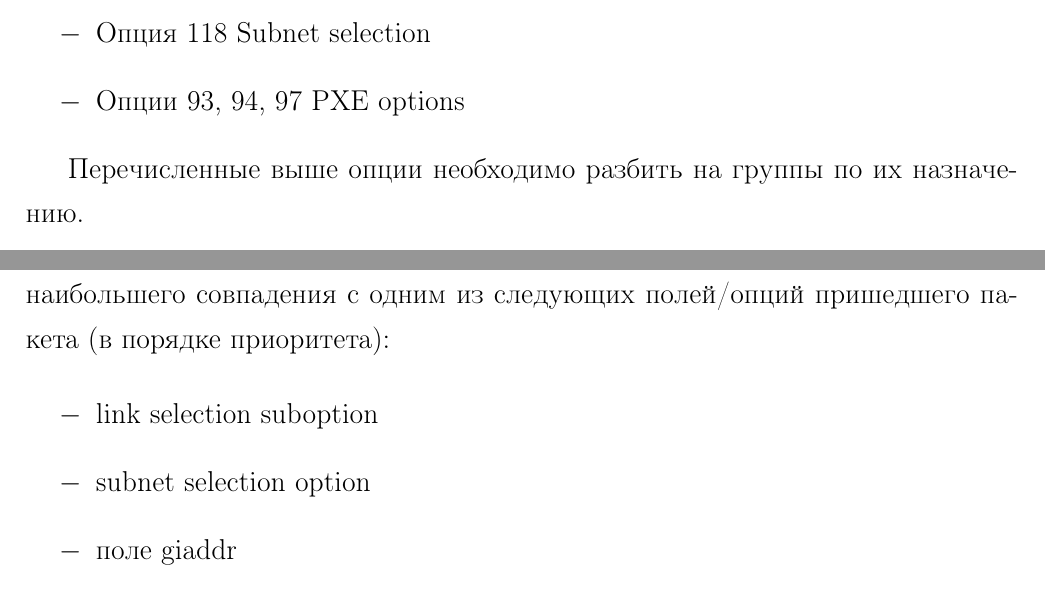
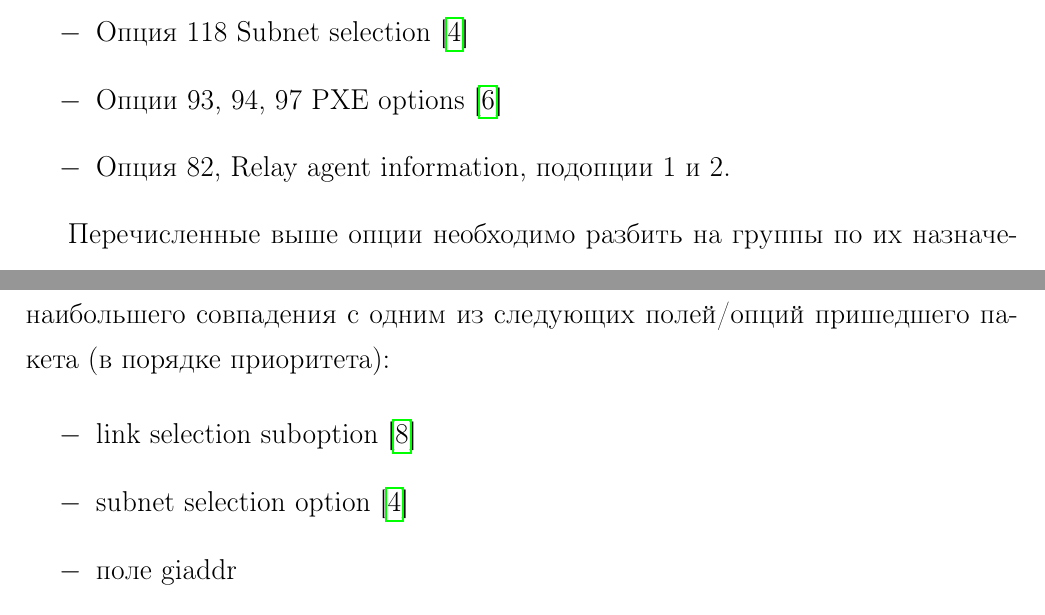
Before and after one commit to JohnFinn/diplom, a LaTeX document (paper.tex): two parts of pages 16 and 20 of 34, joined at a grey line, cut so that both start at the same text. Compiled offline with pdfLaTeX.

Commit message:
bunch of citations

```diff
--- a/paper.tex
+++ b/paper.tex
@@ -297,9 +297,10 @@ DHCP серверов может быть несколько, а клиент в
     \item Опция 76 StreetTalk directory assistance (STDA) server
     \item Опция 66 TFTP server name
     \item Опция 67 Bootfile name
-    \item Опция 121 Classless route
-    \item Опция 118 Subnet selection
-    \item Опции 93, 94, 97 PXE options
+    \item Опция 121 Classless route \cite{rfc3442}
+    \item Опция 118 Subnet selection \cite{rfc3011}
+    \item Опции 93, 94, 97 PXE options \cite{rfc4578}
+    \item Опция 82, Relay agent information, подопции 1 и 2.
 \end{itemize}
 
 Перечисленные выше опции необходимо разбить на группы по их назначению.
@@ -425,8 +426,8 @@ DHCP серверов может быть несколько, а клиент в
 Подсеть должна искаться среди сконфигурированных администратором правилом наибольшего совпадения c одним из следующих полей/опций пришедшего пакета (в порядке приоритета):
 
 \begin{itemize}
-    \item link selection suboption
-    \item subnet selection option
+    \item link selection suboption \cite{rfc3527}
+    \item subnet selection option \cite{rfc3011}
     \item поле giaddr
     \item IP адрес входного интерфейса
 \end{itemize}
```
Also changed, not shown: paper.tex (4 more changed lines).
